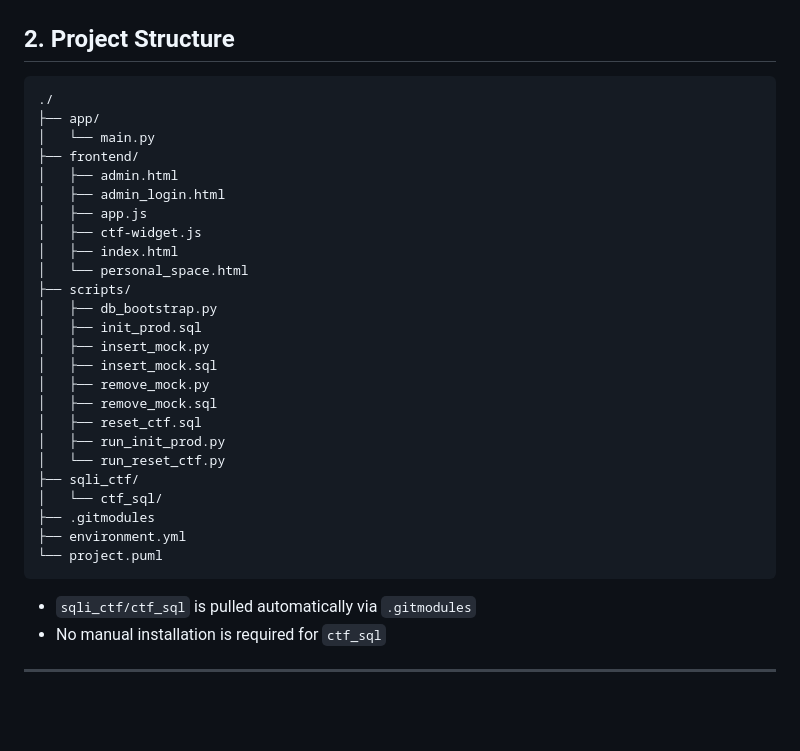
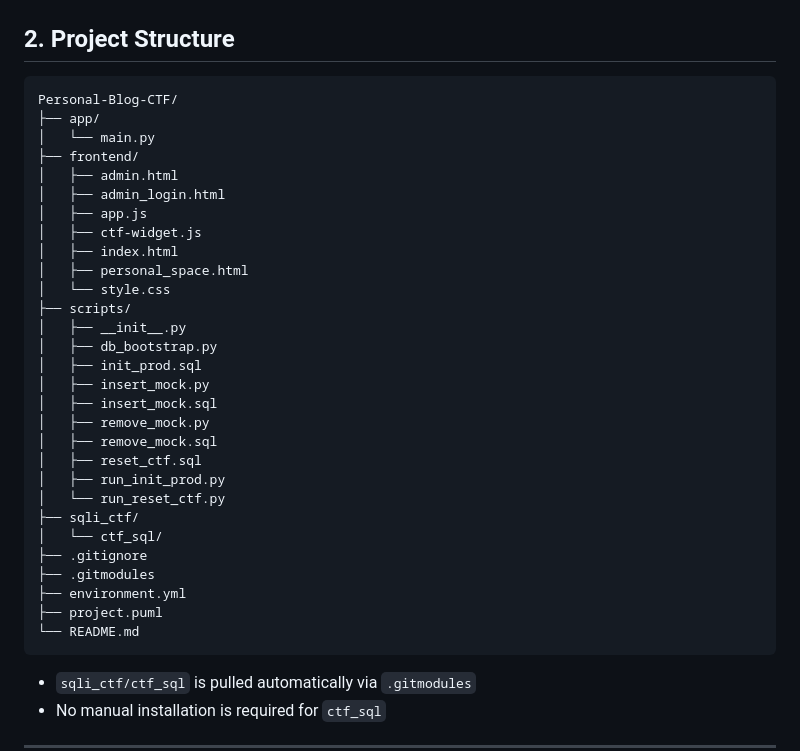
Before and after one commit to ISEP-Projects-JH/Personal-Blog-CTF, a Markdown page: README.md, the part around the change. Rendered like a GitHub page; blank space fills up the shorter version.

Commit message:
docs(readme): align project structure with recent additions
Updated the project structure section in the README to reflect the newly added
scripts/__init__.py and frontend/style.css files.
This commit corrects and aligns the documentation with the changes introduced
in the previous two commits.

````diff
--- a/README.md
+++ b/README.md
@@ -33,7 +33,7 @@ Both modes are backed by **separate MySQL databases**.
 ## 2. Project Structure
 
 ```
-./
+Personal-Blog-CTF/
 ├── app/
 │   └── main.py
 ├── frontend/
@@ -42,8 +42,10 @@ Both modes are backed by **separate MySQL databases**.
 │   ├── app.js
 │   ├── ctf-widget.js
 │   ├── index.html
-│   └── personal_space.html
+│   ├── personal_space.html
+│   └── style.css
 ├── scripts/
+│   ├── __init__.py
 │   ├── db_bootstrap.py
 │   ├── init_prod.sql
 │   ├── insert_mock.py
@@ -55,9 +57,11 @@ Both modes are backed by **separate MySQL databases**.
 │   └── run_reset_ctf.py
 ├── sqli_ctf/
 │   └── ctf_sql/
+├── .gitignore
 ├── .gitmodules
 ├── environment.yml
-└── project.puml
+├── project.puml
+└── README.md
 ```
 
 * `sqli_ctf/ctf_sql` is pulled automatically via `.gitmodules`
````
